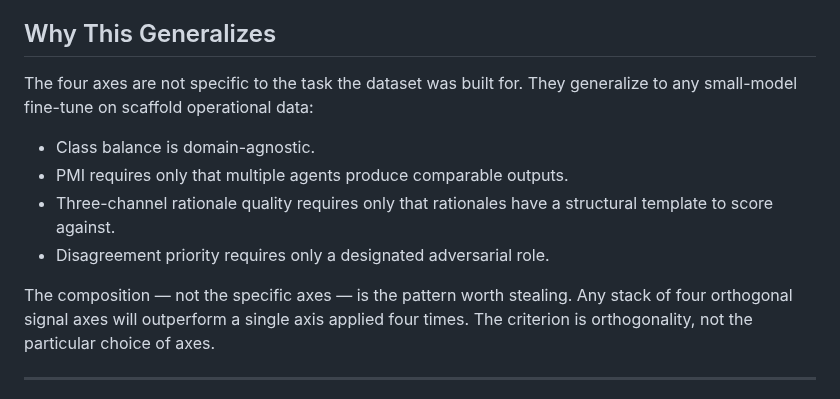
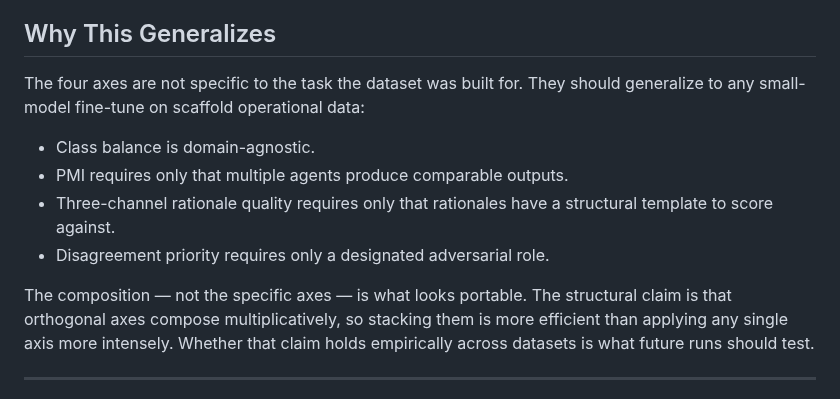
Before and after one commit to Choppaaahh/choppa-research, a Markdown page: methodology/training-signal-stack.md, the part around the change. Drawn GitHub-style.

Commit message:
training-signal-stack: hedge universal-outperformance claim per adversarial review
Brutus flagged L76 "any stack of four orthogonal signal axes will outperform a single axis applied four times" as unsupported universal claim. Reworded to structural claim (composition looks portable, multiplicative composition is more efficient than single-axis intensity) with explicit "future runs should test."

Co-Authored-By: Claude Opus 4.7 (1M context) <noreply@anthropic.com>

```diff
--- a/methodology/training-signal-stack.md
+++ b/methodology/training-signal-stack.md
@@ -66,14 +66,14 @@ The asymmetric bet is: when budget is constrained, prefer curating the four axes
 
 ## Why This Generalizes
 
-The four axes are not specific to the task the dataset was built for. They generalize to any small-model fine-tune on scaffold operational data:
+The four axes are not specific to the task the dataset was built for. They should generalize to any small-model fine-tune on scaffold operational data:
 
 - Class balance is domain-agnostic.
 - PMI requires only that multiple agents produce comparable outputs.
 - Three-channel rationale quality requires only that rationales have a structural template to score against.
 - Disagreement priority requires only a designated adversarial role.
 
-The composition — not the specific axes — is the pattern worth stealing. Any stack of four orthogonal signal axes will outperform a single axis applied four times. The criterion is orthogonality, not the particular choice of axes.
+The composition — not the specific axes — is what looks portable. The structural claim is that orthogonal axes compose multiplicatively, so stacking them is more efficient than applying any single axis more intensely. Whether that claim holds empirically across datasets is what future runs should test.
 
 ---
 
```
